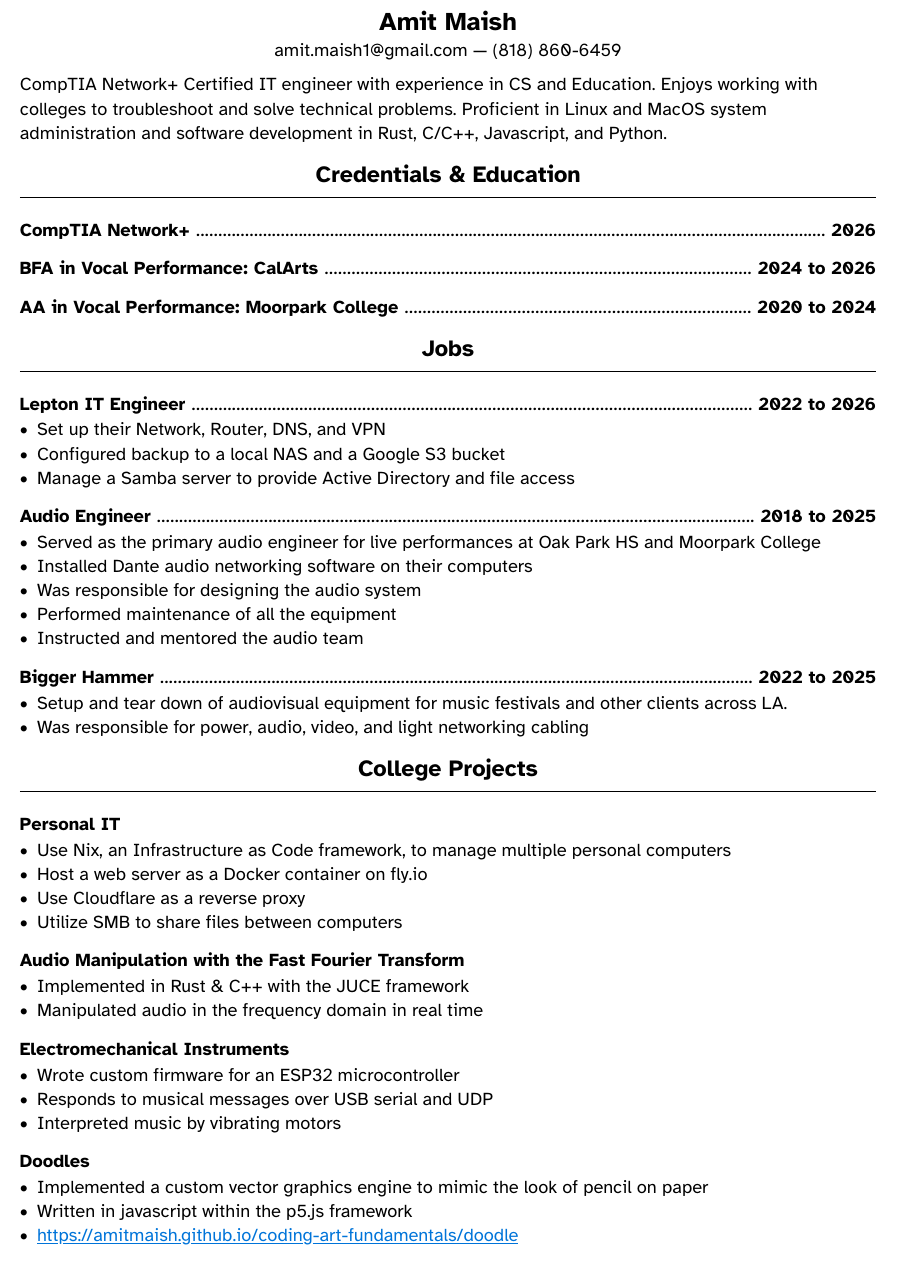
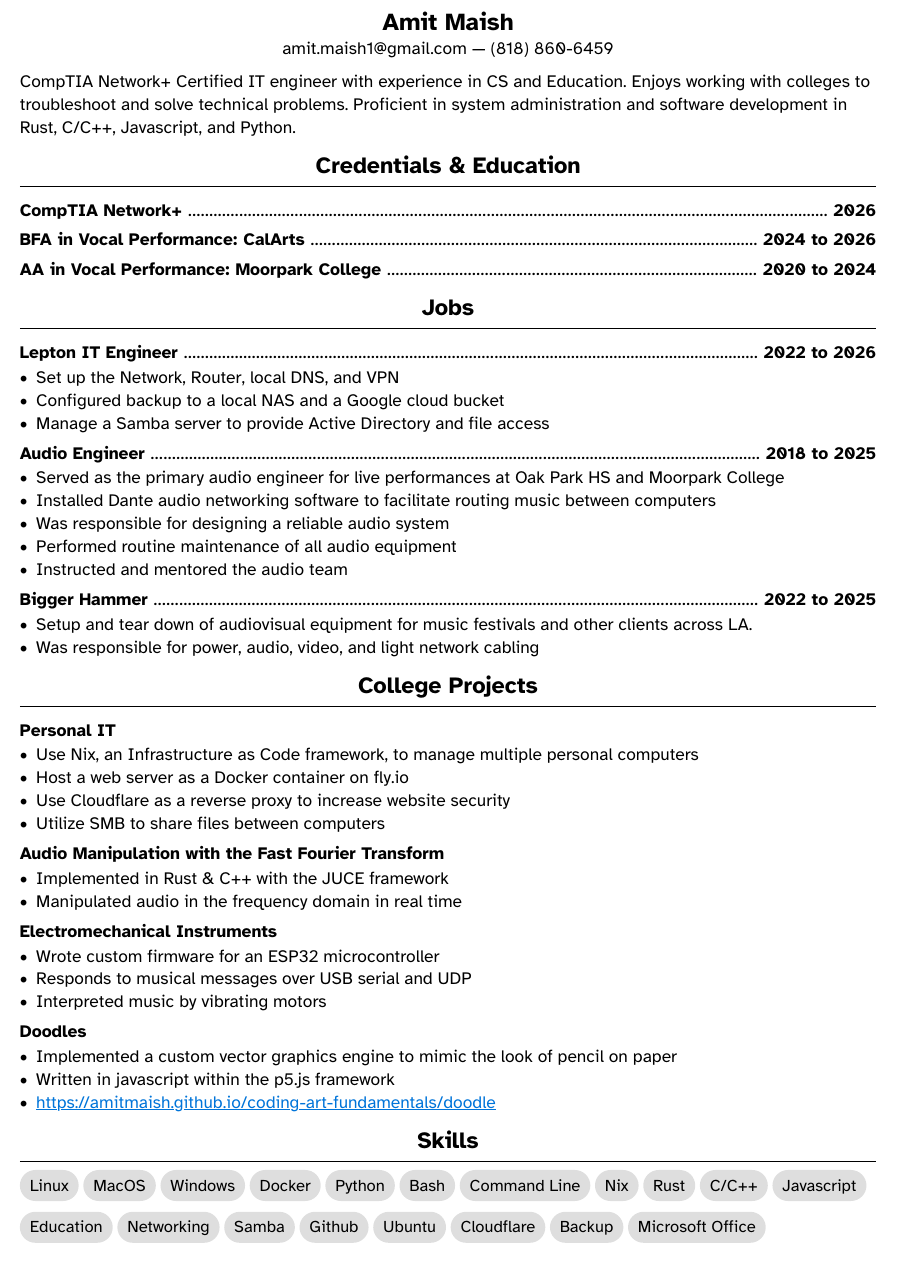
Before and after one commit to amitmaish/aboutme, a Typst document (tech_resume/resume.typ): part of the page, cut so that both start at the same text. Compiled offline with Typst 0.15; a missing font is replaced by an installed copy or a similar font.

Commit message:
tech resume - added skills

```diff
--- a/tech_resume/resume.typ
+++ b/tech_resume/resume.typ
@@ -30,7 +51,7 @@
   )
 ])
 
-CompTIA Network+ Certified IT engineer with experience in CS and Education. Enjoys working with colleges to troubleshoot and solve technical problems. Proficient in Linux and MacOS system administration and software development in Rust, C/C++, Javascript, and Python.
+CompTIA Network+ Certified IT engineer with experience in CS and Education. Enjoys working with colleges to troubleshoot and solve technical problems. Proficient in system administration and software development in Rust, C/C++, Javascript, and Python.
 
 == Credentials & Education
 
@@ -43,27 +64,27 @@ CompTIA Network+ Certified IT engineer with experience in CS and Education. Enjo
 == Jobs
 
 === Lepton IT Engineer #dots 2022 to 2026
-- Set up their Network, Router, DNS, and VPN
-- Configured backup to a local NAS and a Google S3 bucket
+- Set up the Network, Router, local DNS, and VPN
+- Configured backup to a local NAS and a Google cloud bucket
 - Manage a Samba server to provide Active Directory and file access
 
 === Audio Engineer #dots 2018 to 2025
 - Served as the primary audio engineer for live performances at Oak Park HS and Moorpark College
-- Installed Dante audio networking software on their computers
-- Was responsible for designing the audio system
-- Performed maintenance of all the equipment
+- Installed Dante audio networking software to facilitate routing music between computers
+- Was responsible for designing a reliable audio system
+- Performed routine maintenance of all audio equipment
 - Instructed and mentored the audio team
 
 === Bigger Hammer #dots 2022 to 2025
 - Setup and tear down of audiovisual equipment for music festivals and other clients across LA.
-- Was responsible for power, audio, video, and light networking cabling
+- Was responsible for power, audio, video, and light network cabling
 
 == College Projects
 
 === Personal IT
 - Use Nix, an Infrastructure as Code framework, to manage multiple personal computers
 - Host a web server as a Docker container on fly.io
-- Use Cloudflare as a reverse proxy
+- Use Cloudflare as a reverse proxy to increase website security
 - Utilize SMB to share files between computers
 
 === Audio Manipulation with the Fast Fourier Transform
@@ -79,3 +100,29 @@ CompTIA Network+ Certified IT engineer with experience in CS and Education. Enjo
 - Implemented a custom vector graphics engine to mimic the look of pencil on paper
 - Written in javascript within the p5.js framework
 - #link("https://amitmaish.github.io/coding-art-fundamentals/doodle")
+
+== Skills
+
+#v(0.50em)
+
+#skills((
+  "Linux",
+  "MacOS",
+  "Windows",
+  "Docker",
+  "Python",
+  "Bash",
+  "Command Line",
+  "Nix",
+  "Rust",
+  "C/C++",
+  "Javascript",
+  "Education",
+  "Networking",
+  "Samba",
+  "Github",
+  "Ubuntu",
+  "Cloudflare",
+  "Backup",
+  "Microsoft Office",
+))
```
Also changed, not shown: tech_resume/resume.typ (25 more changed lines).
